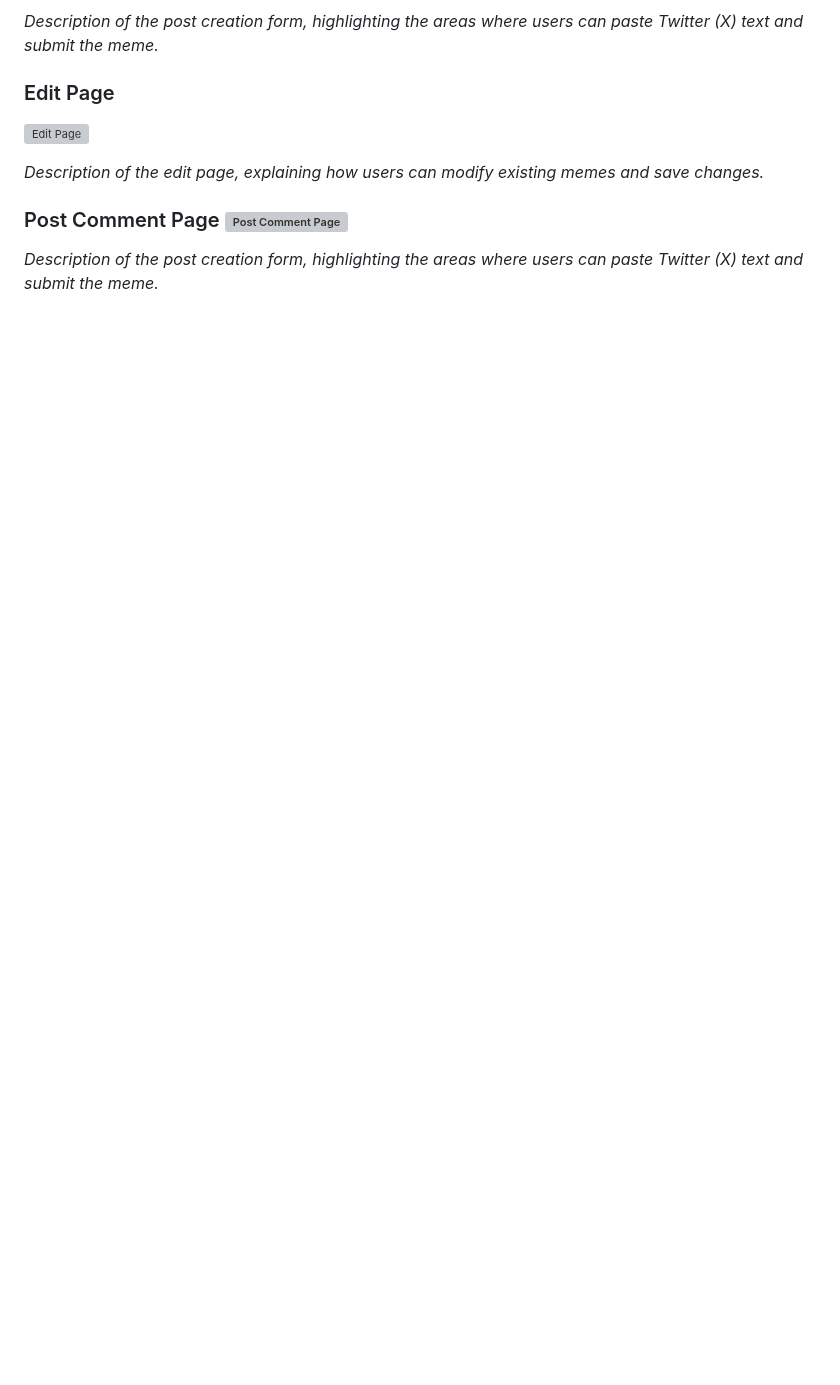
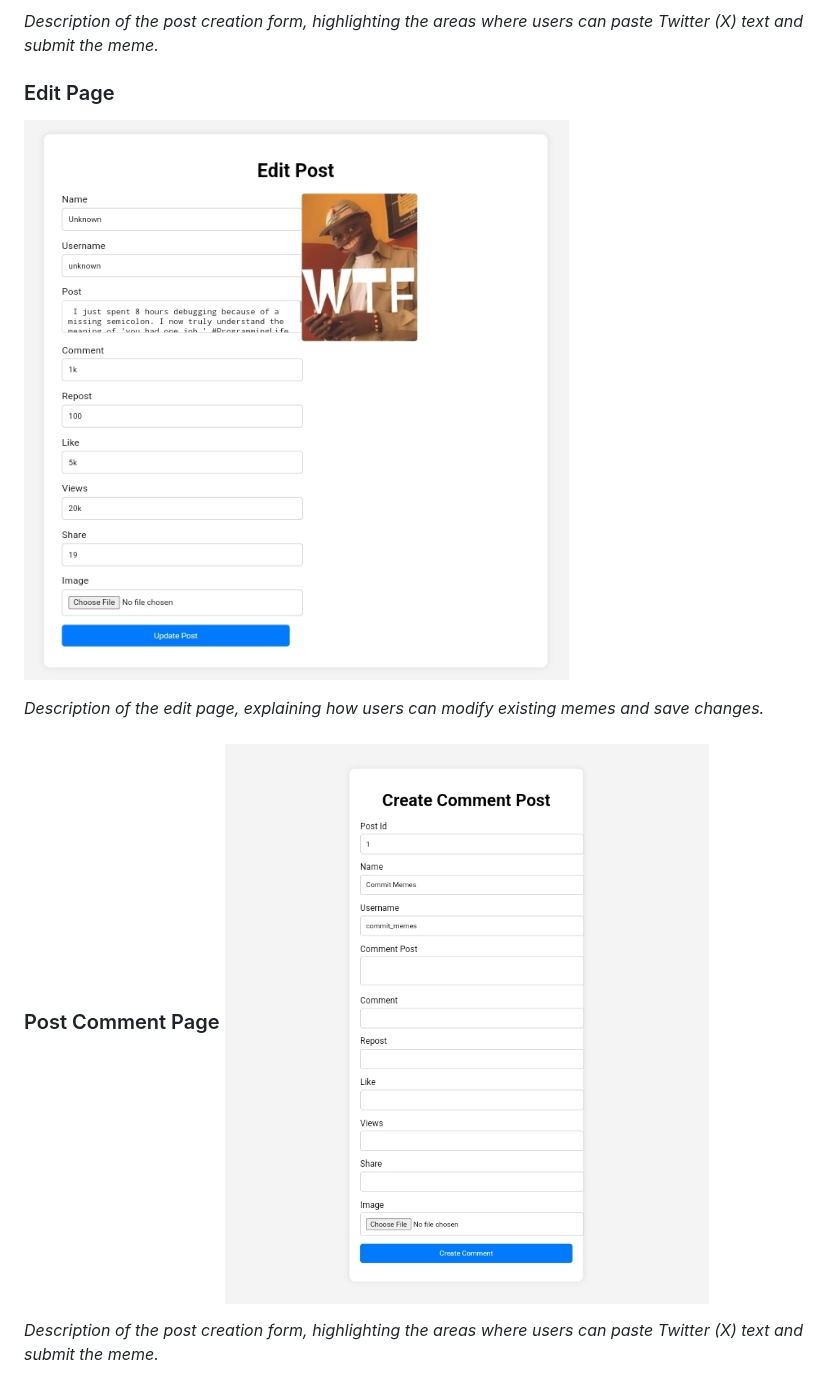
Before and after one commit to EliezerSunny/Meme_site, a Markdown page: README.md, the part around one of its changes. GitHub-like rendering; blank space fills up the shorter version; grey boxes are pictures that could not be loaded.

```diff
--- a/README.md
+++ b/README.md
@@ -25,9 +25,9 @@ MemeSite is a simple Laravel-based platform designed for handling and managing m
 
 ### Edit Page
 
-![Edit Page](path/to/your/screenshot/edit.png)
+![Edit Page](https://github.com/EliezerSunny/Meme_site/blob/main/public/assets/img/1724521966-Unknown.jpg)
 
 *Description of the edit page, explaining how users can modify existing memes and save changes.*
 
-### Post Comment Page                                                                               ![Post Comment Page](path/to/your/screenshot/post.png)
+### Post Comment Page                                                                               ![Post Comment Page](https://github.com/EliezerSunny/Meme_site/blob/main/public/assets/img/1724522116-Unknown.jpg)
 *Description of the post creation form, highlighting the areas where users can paste Twitter (X) text and submit the meme.*
```
Also changed, not shown: other parts of README.md (+3 -3 lines).
